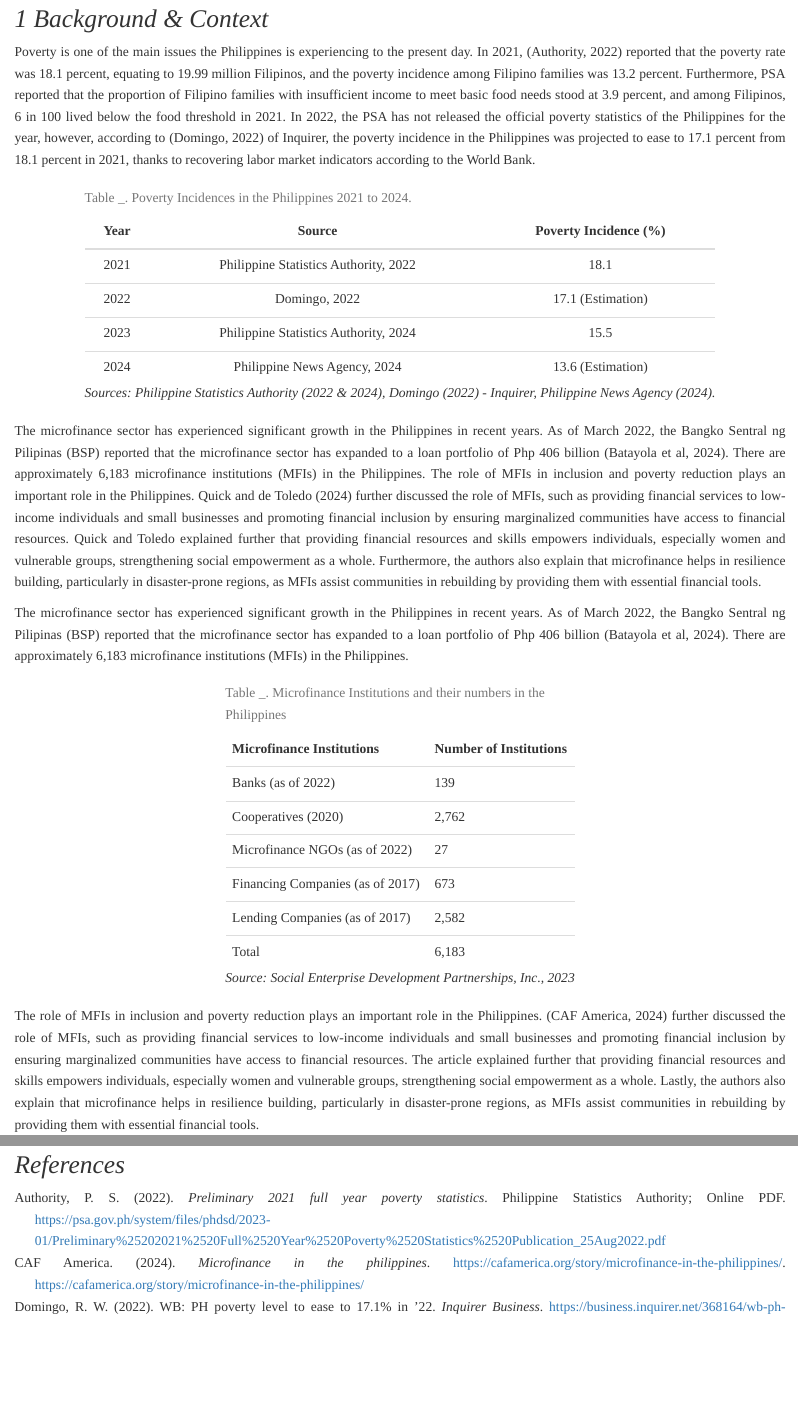
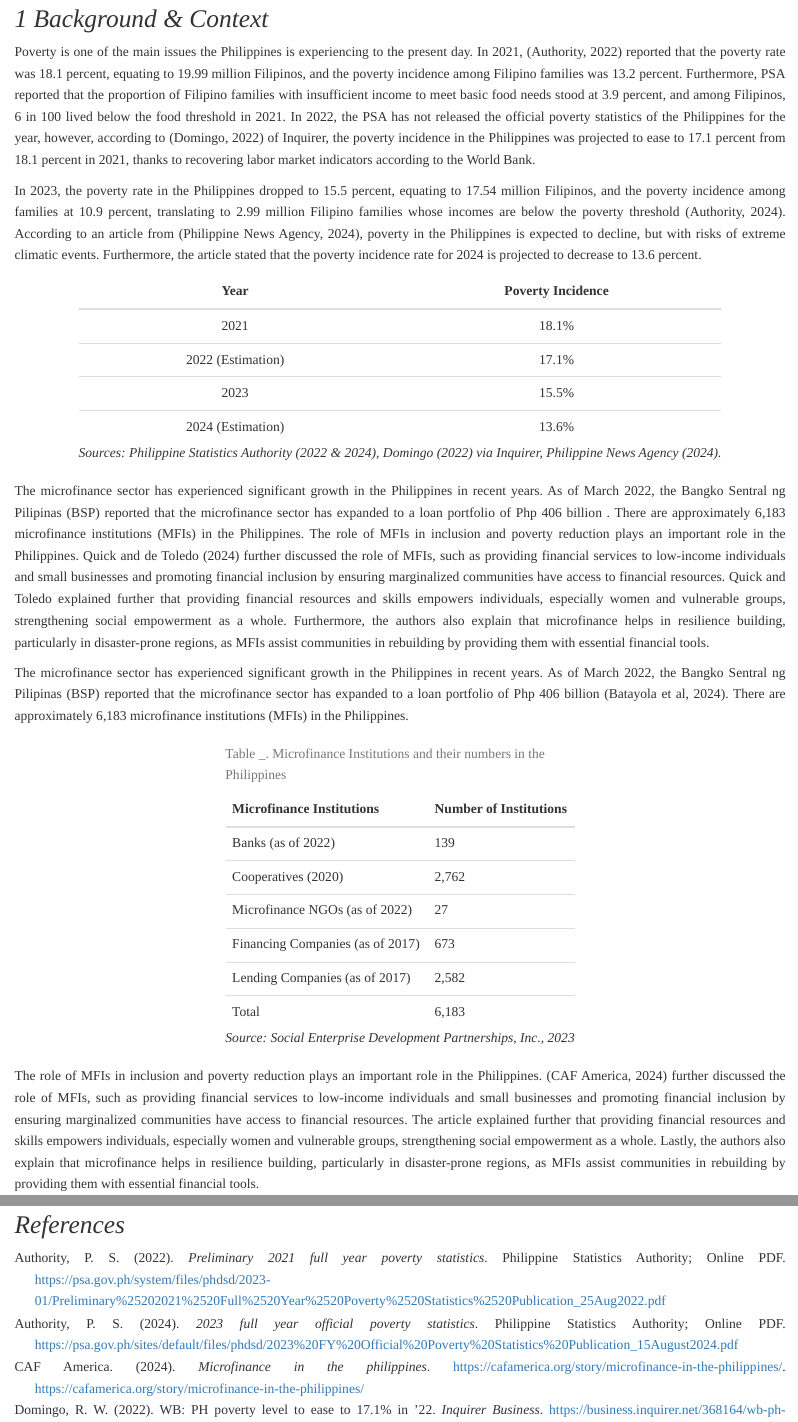
Before and after one commit to Celacode/CaseStudy1-FINLYTS, an R Markdown document (Case Study 1.Rmd): the page in a window 1100 px wide, from 300 px down, and a second part further down, joined at a grey line. Rendered offline with R 4.5, knitr and Pandoc, with nearby package versions.

Commit message:
Commit as of 7:30 PM, added references and fixed the first table.

````diff
--- a/Case Study 1.Rmd
+++ b/Case Study 1.Rmd
@@ -16,21 +16,23 @@ csl: apa.csl
 ## *1 Background & Context*
 Poverty is one of the main issues the Philippines is experiencing to the present day. In 2021, [@PSA2022Poverty] reported that the poverty rate was 18.1 percent, equating to  19.99 million Filipinos, and the poverty incidence among Filipino families was 13.2 percent.  Furthermore, PSA reported that the proportion of Filipino families with insufficient income to meet basic food needs stood at 3.9 percent, and among Filipinos,  6 in 100 lived below the food threshold in 2021. In 2022, the PSA has not released the official poverty statistics of the Philippines for the year, however, according to [@Domingo2022] of Inquirer, the poverty incidence in the Philippines was projected to ease to 17.1 percent from 18.1 percent in 2021, thanks to recovering labor market indicators according to the World Bank.
 
-```{r echo=FALSE, results='asis'}
+In 2023, the poverty rate in the Philippines dropped to 15.5 percent, equating to 17.54 million Filipinos, and the poverty incidence among families at 10.9 percent, translating to 2.99 million Filipino families whose incomes are below the poverty threshold [@PSA2024Poverty]. According to an article from [@pna_article_1235008], poverty in the Philippines is expected to decline, but with risks of extreme climatic events. Furthermore, the article stated that the poverty incidence rate for 2024 is projected to decrease to 13.6 percent.
+
+```{r echo=FALSE, message=FALSE, warning=FALSE}
 library(knitr)
 library(kableExtra)
 
 poverty_data <- data.frame(
-  Year = c("2021", "2022", "2023", "2024"),
-  Source = c("Philippine Statistics Authority, 2022", "Domingo, 2022", "Philippine Statistics Authority, 2024", "Philippine News Agency, 2024"),
-  Poverty_Incidence = c("18.1", "17.1 (Estimation)", "15.5", "13.6 (Estimation)")
+  Year = c("2021", "2022 (Estimation)", "2023", "2024 (Estimation)"),
+  Poverty_Incidence = c("18.1%", "17.1%", "15.5%", "13.6%")
 )
 
-kable(poverty_data, col.names = c("Year", "Source", "Poverty Incidence (%)"), align = "c", caption = "Table _. Poverty Incidences in the Philippines 2021 to 2024.") %>%
+kable(poverty_data, col.names = c("Year", "Poverty Incidence"), align = "c") %>%
   kable_styling(full_width = FALSE, position = "center") %>%
-  add_footnote("*Sources: Philippine Statistics Authority (2022 & 2024), Domingo (2022) - Inquirer, Philippine News Agency (2024).*", notation = "none")
+  add_footnote("*Sources: Philippine Statistics Authority (2022 & 2024), Domingo (2022) via Inquirer, Philippine News Agency (2024).*", notation = "none")
+
 ```
-The microfinance sector has experienced significant growth in the Philippines in recent years.  As of March 2022, the Bangko Sentral ng Pilipinas (BSP) reported that the microfinance sector has expanded to a loan portfolio of Php 406 billion (Batayola et al, 2024). There are approximately 6,183 microfinance institutions (MFIs) in the Philippines. The role of MFIs in inclusion and poverty reduction plays an important role in the Philippines. Quick and de Toledo (2024) further discussed the role of MFIs, such as providing financial services to low-income individuals and small businesses and promoting financial inclusion by ensuring marginalized communities have access to financial resources. Quick and Toledo explained further that providing financial resources and skills empowers individuals, especially women and vulnerable groups, strengthening social empowerment as a whole. Furthermore, the authors also explain that microfinance helps in resilience building, particularly in disaster-prone regions, as MFIs assist communities in rebuilding by providing them with essential financial tools.
+The microfinance sector has experienced significant growth in the Philippines in recent years.  As of March 2022, the Bangko Sentral ng Pilipinas (BSP) reported that the microfinance sector has expanded to a loan portfolio of Php 406 billion . There are approximately 6,183 microfinance institutions (MFIs) in the Philippines. The role of MFIs in inclusion and poverty reduction plays an important role in the Philippines. Quick and de Toledo (2024) further discussed the role of MFIs, such as providing financial services to low-income individuals and small businesses and promoting financial inclusion by ensuring marginalized communities have access to financial resources. Quick and Toledo explained further that providing financial resources and skills empowers individuals, especially women and vulnerable groups, strengthening social empowerment as a whole. Furthermore, the authors also explain that microfinance helps in resilience building, particularly in disaster-prone regions, as MFIs assist communities in rebuilding by providing them with essential financial tools.
 
 
 The microfinance sector has experienced significant growth in the Philippines in recent years.  As of March 2022, the Bangko Sentral ng Pilipinas (BSP) reported that the microfinance sector has expanded to a loan portfolio of Php 406 billion (Batayola et al, 2024). There are approximately 6,183 microfinance institutions (MFIs) in the Philippines.
--- a/references.bib
+++ b/references.bib
@@ -108,3 +108,24 @@ howpublished = {\url{https://cafamerica.org/story/microfinance-in-the-philippine
 note = {Accessed: 2025-06-12},
 url = {https://cafamerica.org/story/microfinance-in-the-philippines/}
 }
+
+@article{batayola_martir_2024,
+author = {Batayola, Gina L. and Martir, Erly M.},
+title = {Microfinance As an Enterprise: Its Practices, Opportunities and Challenges},
+journal = {Iconic Research and Engineering Journals},
+volume = {8},
+number = {2},
+pages = {618--622},
+year = {2024},
+url = {https://www.irejournals.com/formatedpaper/1706179.pdf},
+note = {Accessed: 2025-06-12},
+issn = {2456-8880}
+}
+
+@misc{rapisura2023philippine,
+author = {Vincent Rapisura},
+title = {Philippine Microfinance Industry Estimates},
+year = {2023},
+url = {https://sedpi.com/en/philippine-microfinance-industry-estimates/},
+note = {Accessed: 2025-06-13},
+}
````
Also changed, not shown: Case-Study-1.html.
